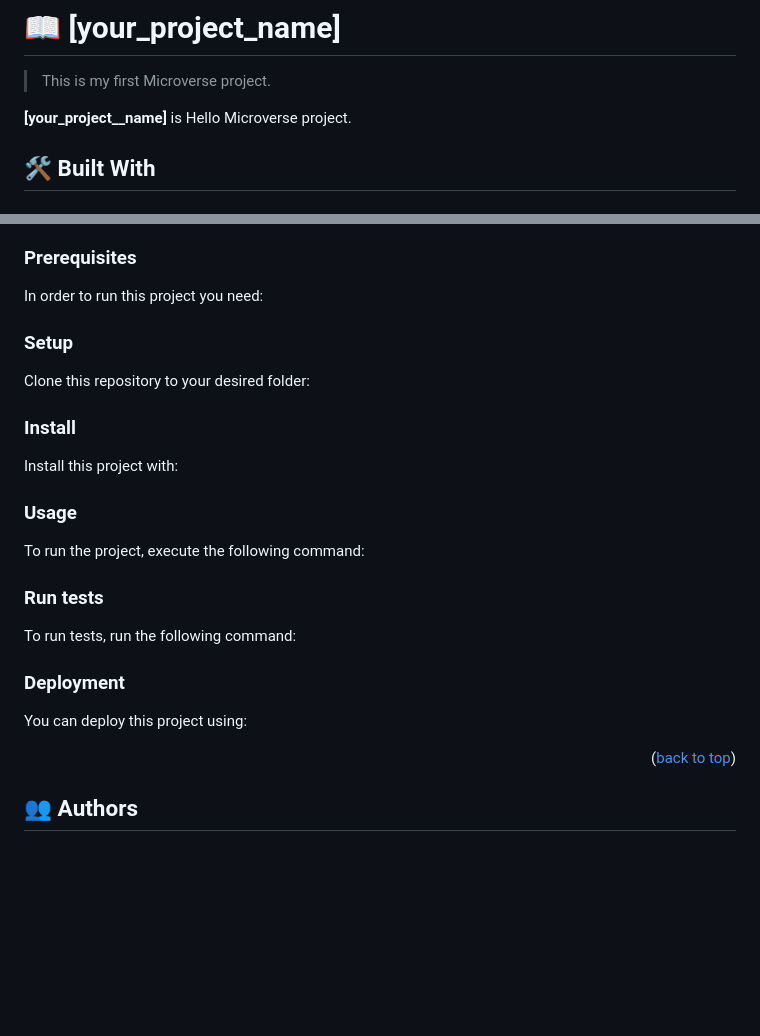
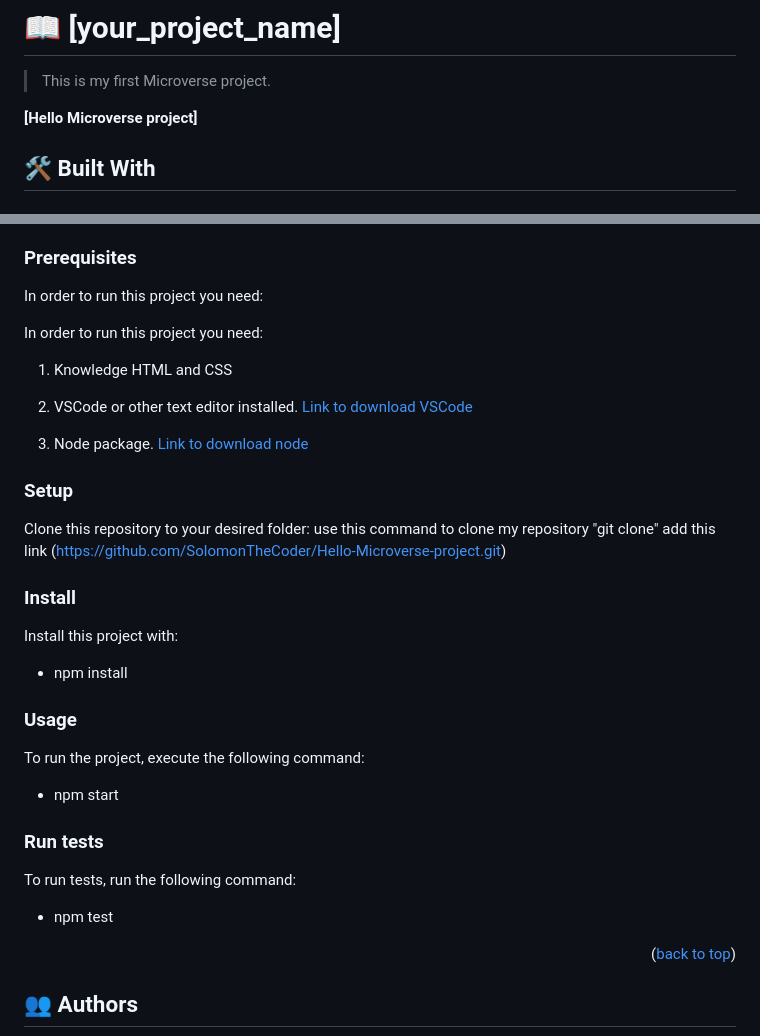
Before and after one commit to SolomonTheCoder/Hello-Microverse-project, a Markdown page: README.md, 2 parts joined by grey strips. Drawn GitHub-style; blank space fills up the shorter version.

````diff
--- a/README.md
+++ b/README.md
@@ -28,7 +28,7 @@
 
 > This is my first Microverse project.
 
-**[your_project__name]** is Hello Microverse project.
+**[Hello Microverse project]**
 
 ## 🛠 Built With <a name="built-with"></a>
 
@@ -91,75 +91,36 @@ To get a local copy up and running, follow these steps.
 
 In order to run this project you need:
 
-<!--
-Example command:
+In order to run this project you need:
+1. Knowledge HTML and CSS
 
-```sh
- gem install rails
-```
- -->
+2. VSCode or other text editor installed. [Link to download VSCode](https://code.visualstudio.com/download)
+
+3. Node package. [Link to download node](https://nodejs.org/en/download/)
 
 ### Setup
 
 Clone this repository to your desired folder:
-
-<!--
-Example commands:
-
-```sh
-  cd my-folder
-  git clone git@github.com:myaccount/my-project.git
-```
---->
+use this command to clone my repository "git clone"
+add this link (https://github.com/SolomonTheCoder/Hello-Microverse-project.git)
 
 ### Install
 
 Install this project with:
 
-<!--
-Example command:
-
-```sh
-  cd my-project
-  gem install
-```
---->
+- npm install
 
 ### Usage
 
 To run the project, execute the following command:
 
-<!--
-Example command:
-
-```sh
-  rails server
-```
---->
+- npm start
 
 ### Run tests
 
 To run tests, run the following command:
 
-<!--
-Example command:
-
-```sh
-  bin/rails test test/models/article_test.rb
-```
---->
-
-### Deployment
-
-You can deploy this project using:
-
-<!--
-Example:
-
-```sh
-
-```
- -->
+- npm test
 
 <p align="right">(<a href="#readme-top">back to top</a>)</p>
 
````
